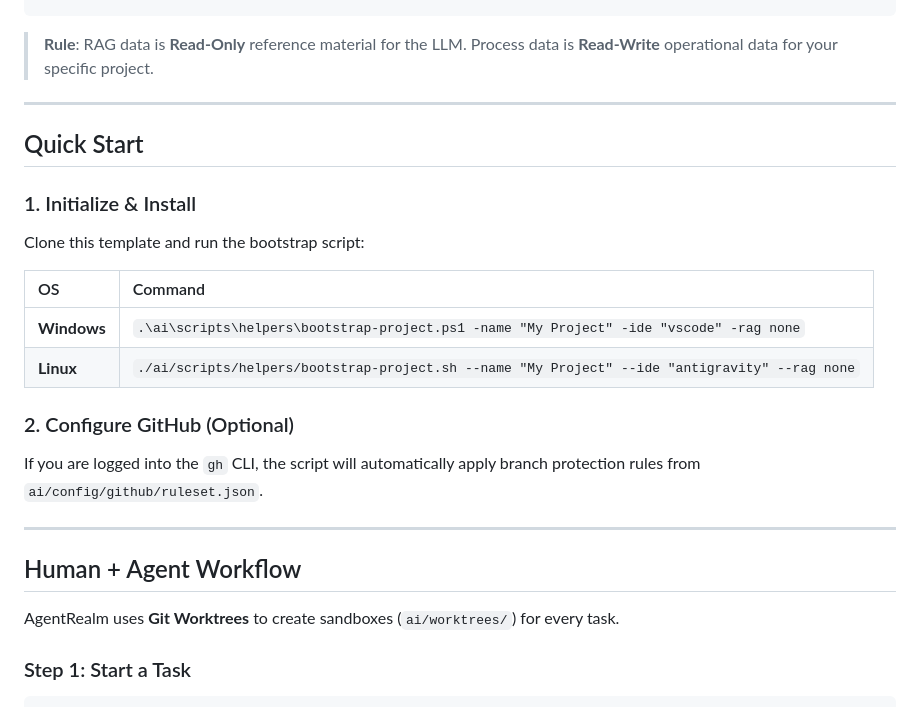
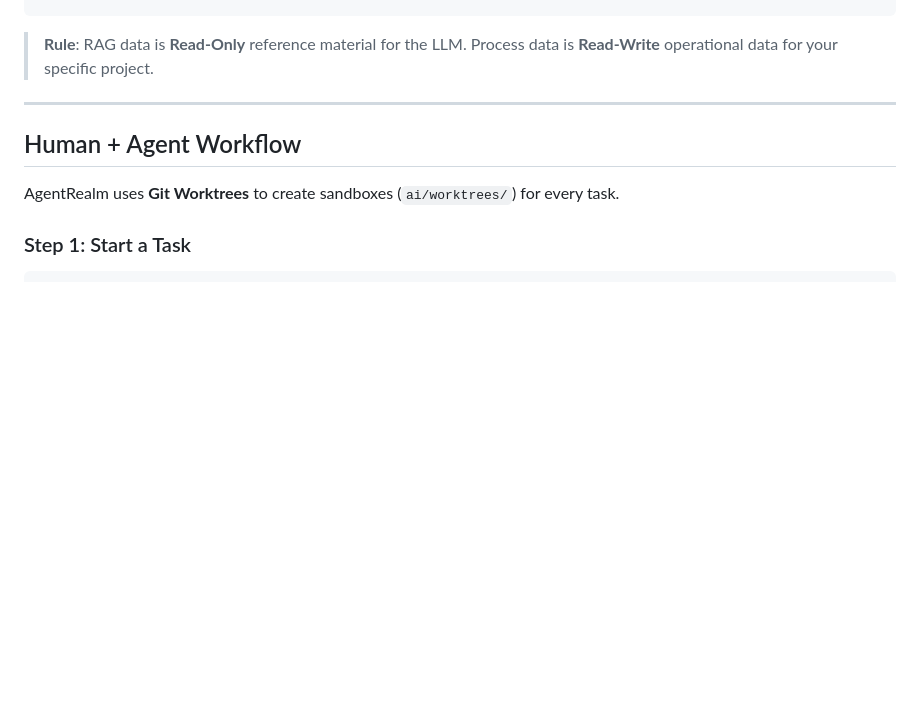
Before and after one commit to KxHartl/AgentRealm, a Markdown page: README.md, the part around one of its changes. Drawn GitHub-style; blank space fills up the shorter version.

````diff
--- a/README.md
+++ b/README.md
@@ -31,23 +56,6 @@ data/
 ```
 
 > **Rule**: RAG data is **Read-Only** reference material for the LLM. Process data is **Read-Write** operational data for your specific project.
-
----
-
-## Quick Start
-
-### 1. Initialize & Install
-
-Clone this template and run the bootstrap script:
-
-| OS          | Command                                                                                            |
-| :---------- | :------------------------------------------------------------------------------------------------- |
-| **Windows** | `.\ai\scripts\helpers\bootstrap-project.ps1 -name "My Project" -ide "vscode" -rag none`            |
-| **Linux**   | `./ai/scripts/helpers/bootstrap-project.sh --name "My Project" --ide "antigravity" --rag none`      |
-
-### 2. Configure GitHub (Optional)
-
-If you are logged into the `gh` CLI, the script will automatically apply branch protection rules from `ai/config/github/ruleset.json`.
 
 ---
 
````
Also changed, not shown: other parts of README.md (+27 -16 lines).
